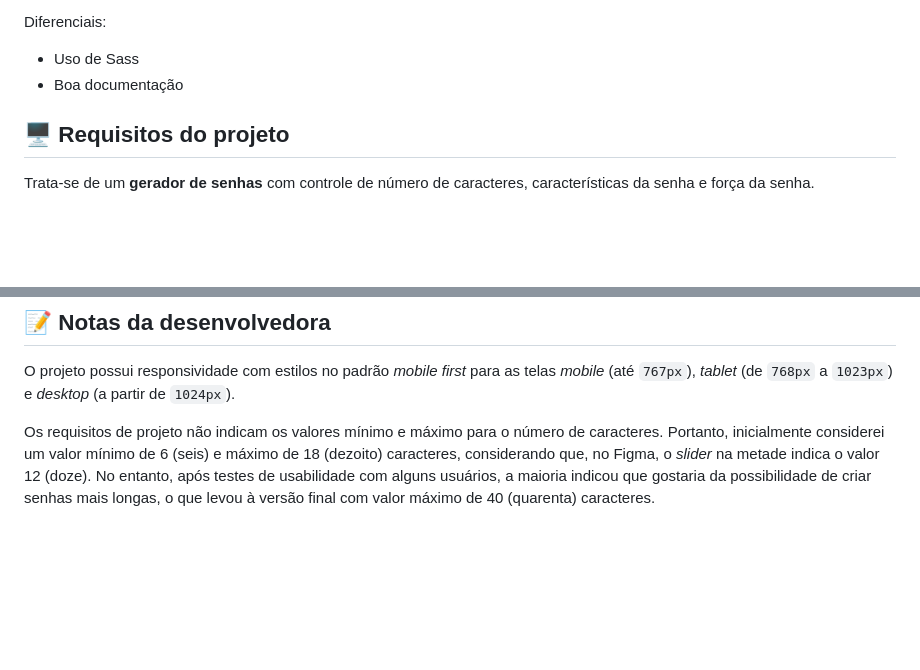
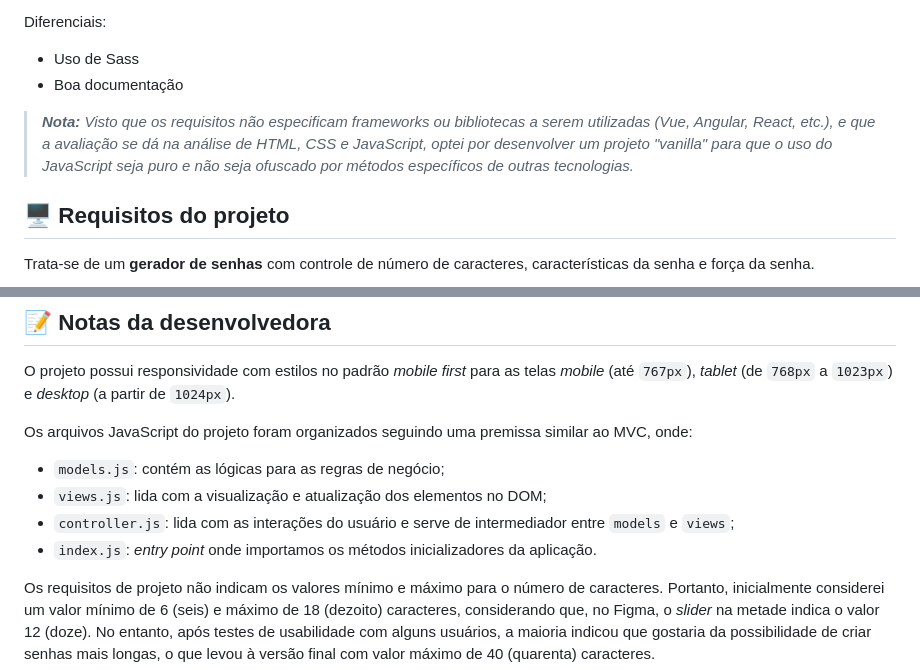
Before and after one commit to sucodelarangela/password-generator, a Markdown page: README.md, 2 parts joined by grey strips. GitHub-like rendering; blank space fills up the shorter version.

Commit message:
docs: update README

```diff
--- a/README.md
+++ b/README.md
@@ -36,6 +36,8 @@ Diferenciais:
 
 - Uso de Sass
 - Boa documentação
+
+> _**Nota:** Visto que os requisitos não especificam frameworks ou bibliotecas a serem utilizadas (Vue, Angular, React, etc.), e que a avaliação se dá na análise de HTML, CSS e JavaScript, optei por desenvolver um projeto "vanilla" para que o uso do JavaScript seja puro e não seja ofuscado por métodos específicos de outras tecnologias._
 
 ## 🖥️ Requisitos do projeto
 
@@ -82,6 +84,13 @@ Já o segundo botão gera uma nova senha com base nas características atualment
 
 O projeto possui responsividade com estilos no padrão _mobile first_ para as telas _mobile_ (até `767px`), _tablet_ (de `768px` a `1023px`) e _desktop_ (a partir de `1024px`).
 
+Os arquivos JavaScript do projeto foram organizados seguindo uma premissa similar ao <abbr title="Model View Controller">MVC</abbr>, onde:
+
+- `models.js`: contém as lógicas para as regras de negócio;
+- `views.js`: lida com a visualização e atualização dos elementos no DOM;
+- `controller.js`: lida com as interações do usuário e serve de intermediador entre `models` e `views`;
+- `index.js`: _entry point_ onde importamos os métodos inicializadores da aplicação.
+
 Os requisitos de projeto não indicam os valores mínimo e máximo para o número de caracteres. Portanto, inicialmente considerei um valor mínimo de 6 (seis) e máximo de 18 (dezoito) caracteres, considerando que, no Figma, o _slider_ na metade indica o valor 12 (doze). No entanto, após testes de usabilidade com alguns usuários, a maioria indicou que gostaria da possibilidade de criar senhas mais longas, o que levou à versão final com valor máximo de 40 (quarenta) caracteres.
 
 Apesar de temos algumas definições de força de senha já indicadas nos requisitos de projeto, adicionei outras definições que pareceram deixar o projeto mais consistente. Cada nível de força de senha possui duas variantes, resultando nos níveis `weaker`, `weak`, `mediumLow`, `mediumHigh`, `strong` e `stronger`. Vejamos as condições para cada nível abaixo:
```
